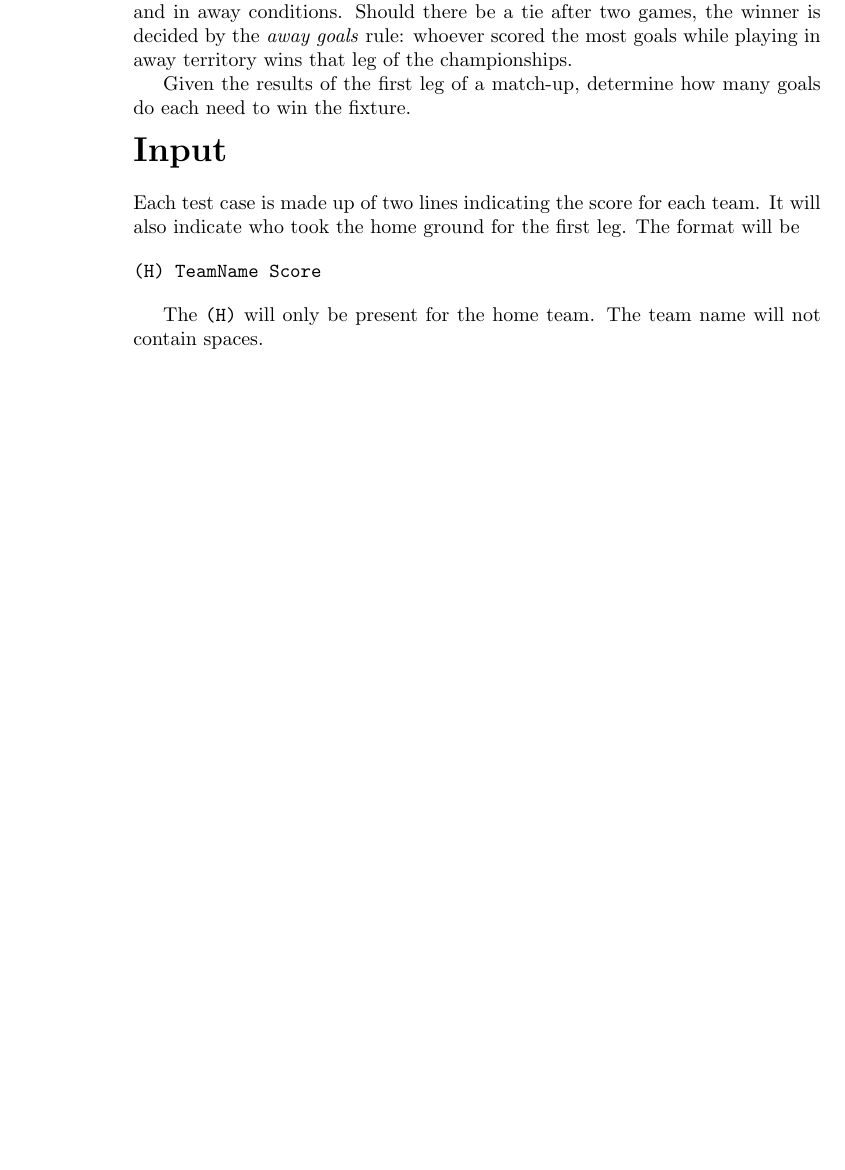
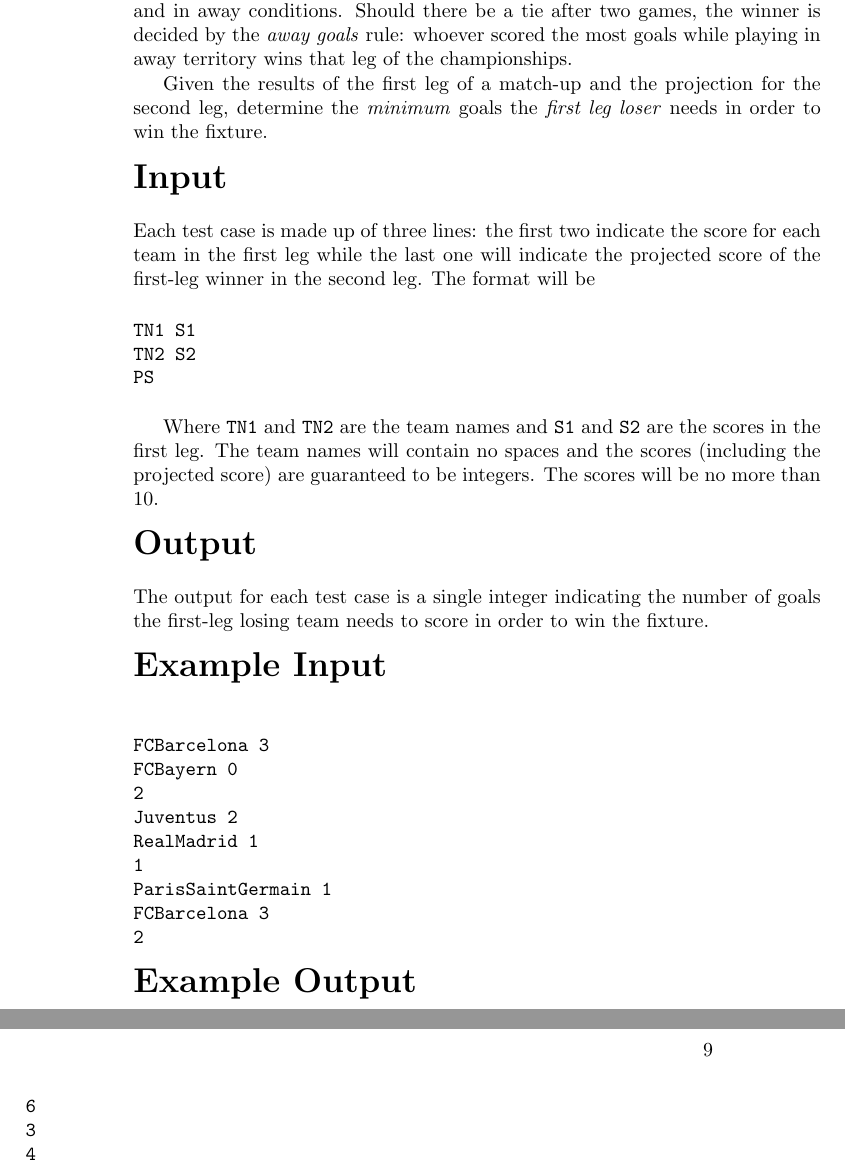
Before and after one commit to skytreader/problems, a LaTeX book (problems.tex, which reads compilation/prog.tex): part of page 8 of 11 before the commit and two parts of pages 8 and 9 of 13 after it, the two joined at a grey line, cut so that both start at the same text, the shorter picture padded with empty space. Compiled offline with pdfLaTeX.

Commit message:
Finish Away Goals problem at last.

```diff
--- a/compilation/prog.tex
+++ b/compilation/prog.tex
@@ -7,24 +7,58 @@
 
 \problemsection{Away Goals}
 
-\noindent In some major football championships, each match-up sees teams play in home and
-in away conditions. Should there be a tie after two games, the winner is decided
-by the \emph{away goals} rule: whoever scored the most goals while playing in
-away territory wins that leg of the championships.
+\noindent In some major football championships, each match-up sees teams play in
+home and in away conditions. Should there be a tie after two games, the winner is
+decided by the \emph{away goals} rule: whoever scored the most goals while playing
+in away territory wins that leg of the championships.
 
-Given the results of the first leg of a match-up, determine how many goals do each
-need to win the fixture.
+Given the results of the first leg of a match-up and the projection for the second
+leg, determine the \emph{minimum} goals the \emph{first leg loser} needs in order
+to win the fixture.
 \\
 
 \problemsection{Input}
 
-\noindent Each test case is made up of two lines indicating the score for each
-team. It will also indicate who took the home ground for the first leg. The
-format will be
+\noindent Each test case is made up of three lines: the first two indicate the
+score for each team in the first leg while the last one will indicate the
+projected score of the first-leg winner in the second leg. The format will be
 
 \begin{verbatim}
-(H) TeamName Score
+TN1 S1
+TN2 S2
+PS
 \end{verbatim}
 
-The \verb|(H)| will only be present for the home team. The team name will not
-contain spaces.
+Where \verb|TN1| and \verb|TN2| are the team names and \verb|S1| and \verb|S2|
+are the scores in the first leg. The team names will contain no spaces and the
+scores (including the projected score) are guaranteed to be integers. The scores
+will be no more than 10.
+\\
+
+\problemsection{Output}
+
+\noindent The output for each test case is a single integer indicating the number
+of goals the first-leg losing team needs to score in order to win the fixture.
+\\
+
+\problemsection{Example Input}
+
+\begin{verbatim}
+FCBarcelona 3
+FCBayern 0
+2
+Juventus 2
+RealMadrid 1
+1
+ParisSaintGermain 1
+FCBarcelona 3
+2
+\end{verbatim}
+
+\problemsection{Example Output}
+
+\begin{verbatim}
+6
+3
+4
+\end{verbatim}
```
Also changed, not shown: problems.pdf, 1 other file.
